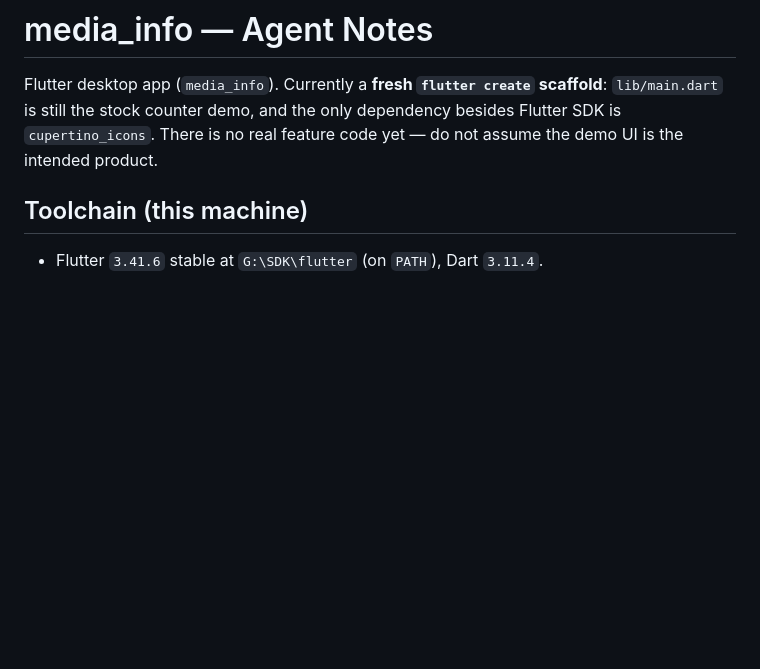
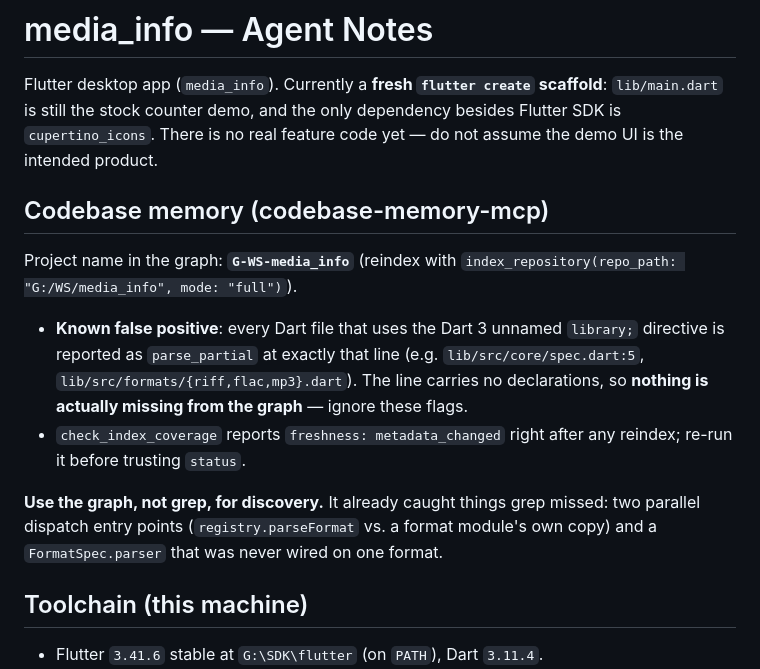
Before and after one commit to XiHanShui/media_info, a Markdown page: AGENTS.md, the part around the change. Rendered like a GitHub page; blank space fills up the shorter version.

Commit message:
docs: record codebase-memory index conventions and known false positives

```diff
--- a/AGENTS.md
+++ b/AGENTS.md
@@ -3,6 +3,15 @@
 Flutter desktop app (`media_info`). Currently a **fresh `flutter create` scaffold**: `lib/main.dart` is still the stock
 counter demo, and the only dependency besides Flutter SDK is `cupertino_icons`. There is no real feature code yet —
 do not assume the demo UI is the intended product.
+
+## Codebase memory (codebase-memory-mcp)
+
+Project name in the graph: **`G-WS-media_info`** (reindex with `index_repository(repo_path: "G:/WS/media_info", mode: "full")`).
+
+- **Known false positive**: every Dart file that uses the Dart 3 unnamed `library;` directive is reported as `parse_partial` at exactly that line (e.g. `lib/src/core/spec.dart:5`, `lib/src/formats/{riff,flac,mp3}.dart`). The line carries no declarations, so **nothing is actually missing from the graph** — ignore these flags.
+- `check_index_coverage` reports `freshness: metadata_changed` right after any reindex; re-run it before trusting `status`.
+
+**Use the graph, not grep, for discovery.** It already caught things grep missed: two parallel dispatch entry points (`registry.parseFormat` vs. a format module's own copy) and a `FormatSpec.parser` that was never wired on one format.
 
 ## Toolchain (this machine)
 
```
